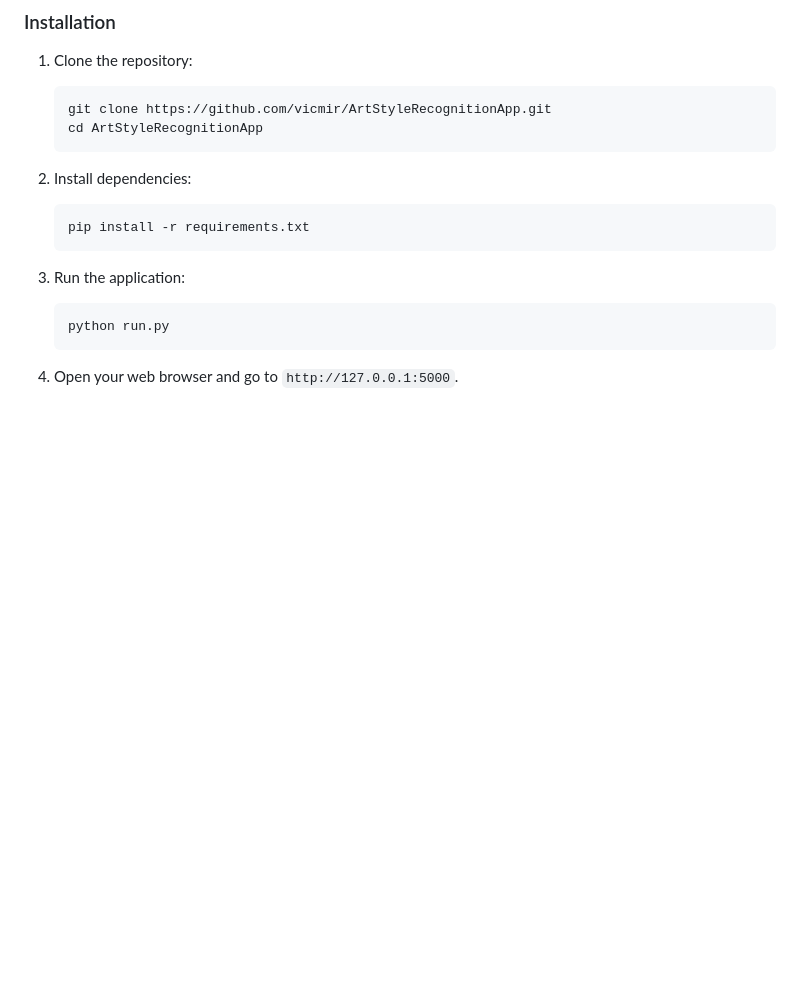
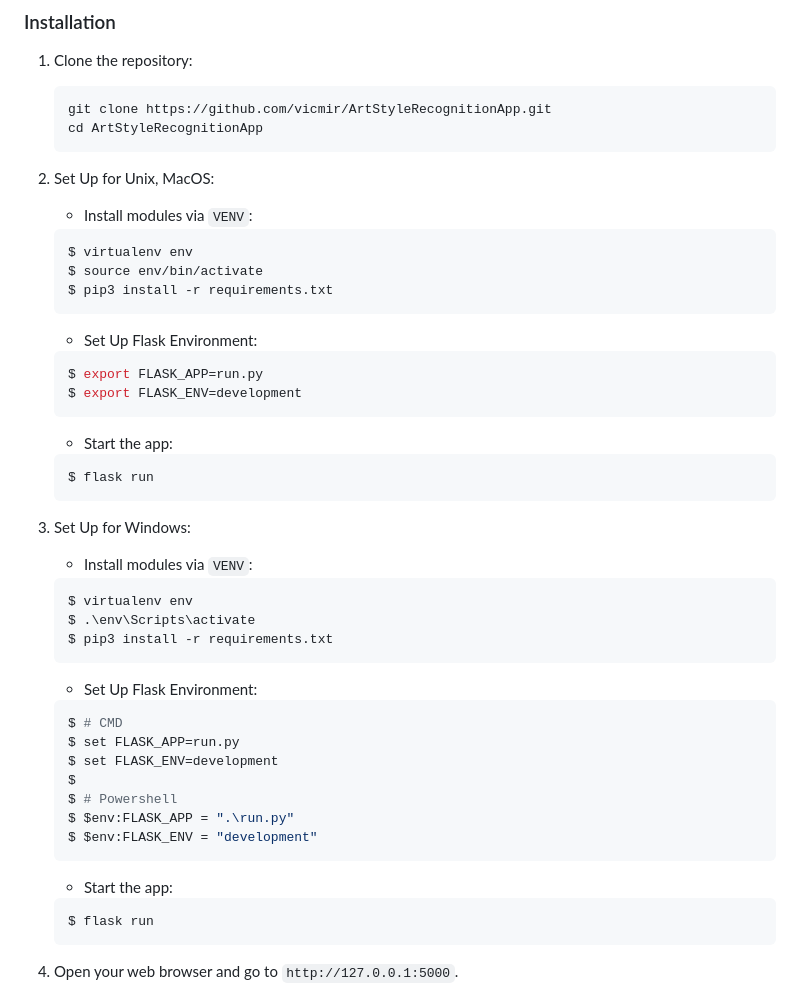
Before and after one commit to vicmir/ArtStyleRecognitionApp, a Markdown page: README.md, the part around the change. Rendered like a GitHub page; blank space fills up the shorter version.

````diff
--- a/README.md
+++ b/README.md
@@ -38,15 +38,49 @@ The project is organized as follows:
     git clone https://github.com/vicmir/ArtStyleRecognitionApp.git
     cd ArtStyleRecognitionApp
     ```
-2. Install dependencies:
-    ```sh
-    pip install -r requirements.txt
-    ```
 
-3. Run the application:
-    ```sh
-    python run.py
-    ```
+2. Set Up for Unix, MacOS:
+   - Install modules via `VENV`:
+   ```sh
+   $ virtualenv env
+   $ source env/bin/activate
+   $ pip3 install -r requirements.txt
+   ```
+
+   - Set Up Flask Environment:
+   ```sh
+   $ export FLASK_APP=run.py
+   $ export FLASK_ENV=development
+   ```
+
+   - Start the app:
+   ```sh
+   $ flask run
+   ```
+
+3. Set Up for Windows:
+   - Install modules via `VENV`:
+   ```sh
+   $ virtualenv env
+   $ .\env\Scripts\activate
+   $ pip3 install -r requirements.txt
+   ```
+
+   - Set Up Flask Environment:
+   ```sh
+   $ # CMD
+   $ set FLASK_APP=run.py
+   $ set FLASK_ENV=development
+   $
+   $ # Powershell
+   $ $env:FLASK_APP = ".\run.py"
+   $ $env:FLASK_ENV = "development"
+   ```
+
+   - Start the app:
+   ```sh
+   $ flask run
+   ```
 
 4. Open your web browser and go to `http://127.0.0.1:5000`.
 
````
